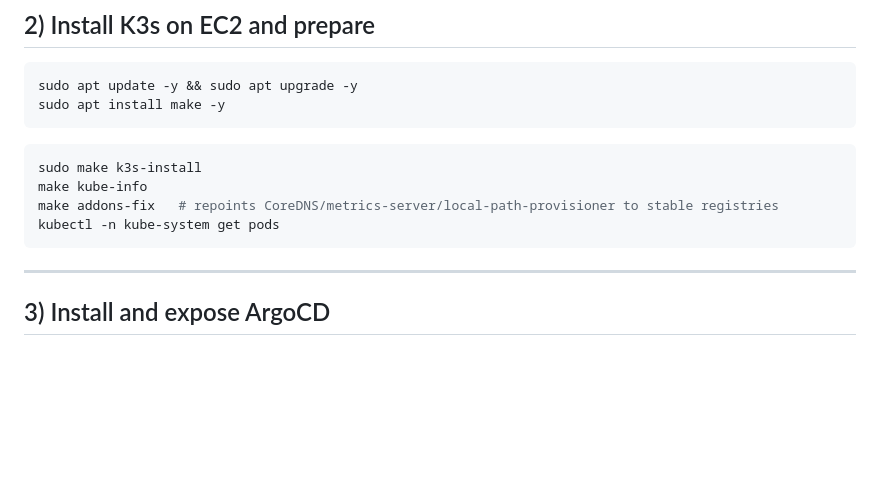
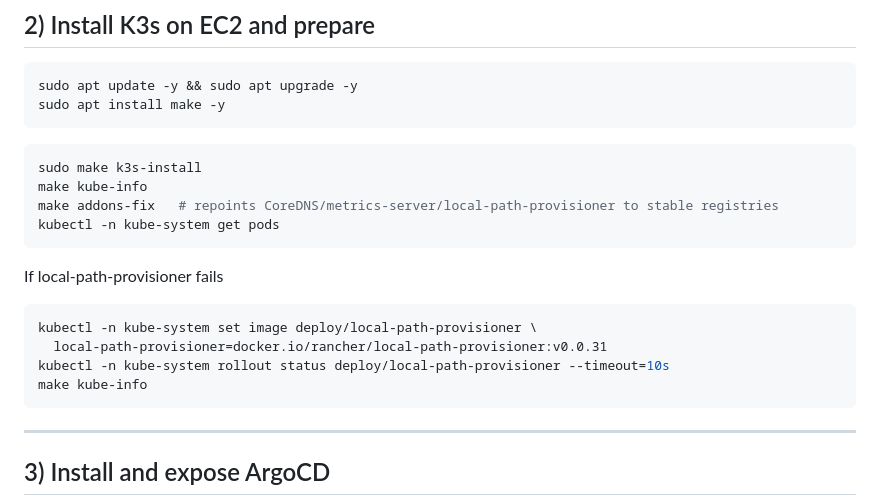
Before and after one commit to CSD-FX/Argo-CD, a Markdown page: README.md, the part around the change. Rendered like a GitHub page; blank space fills up the shorter version.

````diff
--- a/README.md
+++ b/README.md
@@ -57,6 +57,13 @@ sudo make k3s-install
 make kube-info
 make addons-fix   # repoints CoreDNS/metrics-server/local-path-provisioner to stable registries
 kubectl -n kube-system get pods
+```
+If local-path-provisioner fails
+```bash
+kubectl -n kube-system set image deploy/local-path-provisioner \
+  local-path-provisioner=docker.io/rancher/local-path-provisioner:v0.0.31
+kubectl -n kube-system rollout status deploy/local-path-provisioner --timeout=10s
+make kube-info
 ```
 
 ---
````
